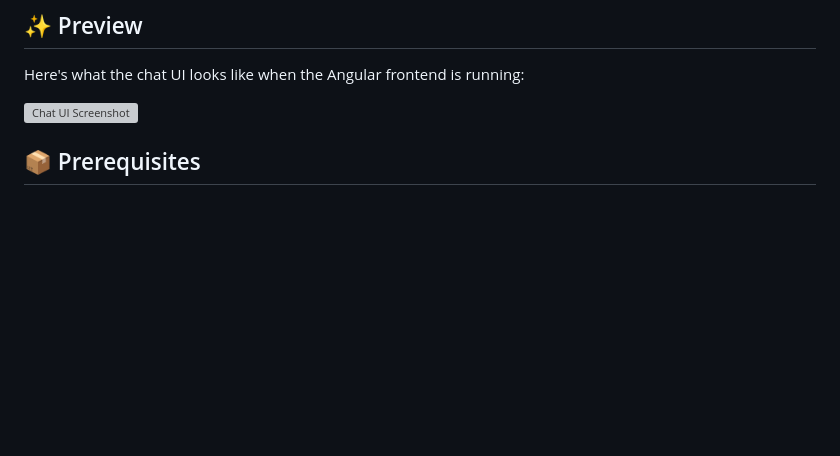
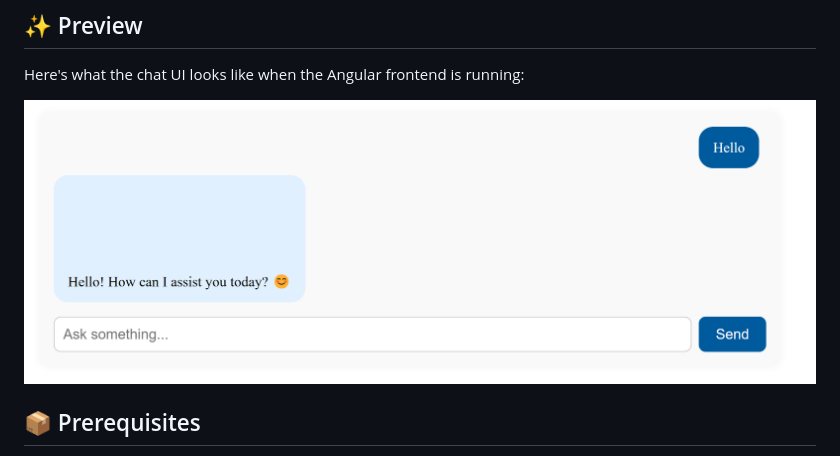
Before and after one commit to HenryXiloj/demo-ollama-deepseek-r1, a Markdown page: README.md, the part around the change. Drawn GitHub-style; blank space fills up the shorter version; grey boxes are pictures that could not be loaded.

```diff
--- a/README.md
+++ b/README.md
@@ -15,7 +15,7 @@ This project demonstrates how to run a local **Large Language Model (LLM)** usin
 
 Here's what the chat UI looks like when the Angular frontend is running:
 
-![Chat UI Screenshot](https://github.com/HenryXiloj/demo-ollama-deepseek-r1/blob/master/img1.PNG?raw=true)
+![alt text](https://github.com/HenryXiloj/demo-ollama-deepseek-r1/blob/master/img1.png?raw=true)
 
 ## 📦 Prerequisites
 
```
